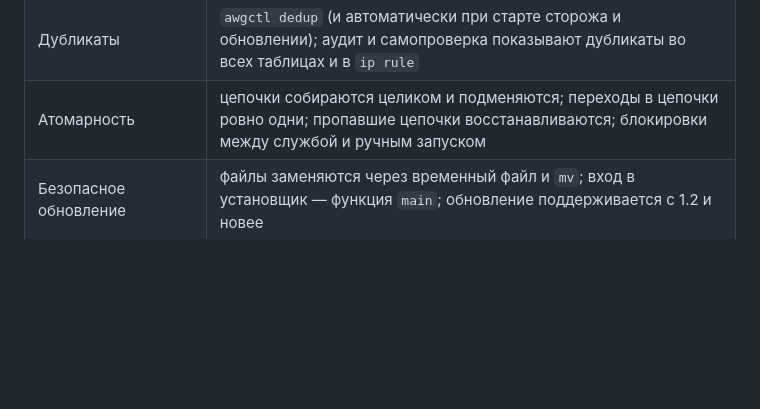
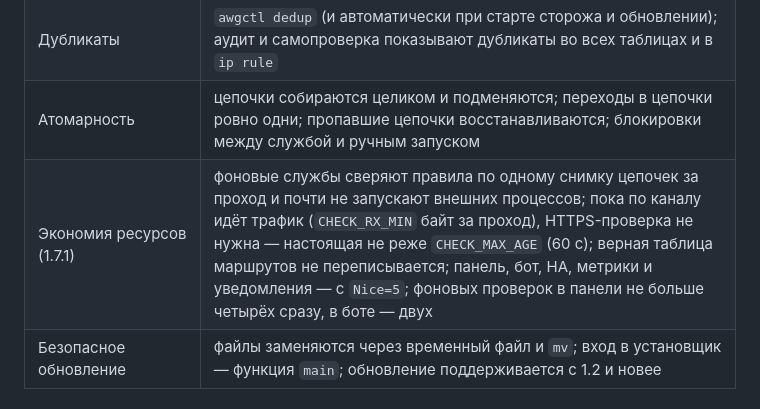
Before and after one commit to stebasha/UDR-Amnezia, a Markdown page: docs/FEATURES.md, the part around the change. Drawn GitHub-style; blank space fills up the shorter version.

Commit message:
FEATURES: экономия ресурсов 1.7.1
Co-Authored-By: Claude Opus 5.5 <noreply@anthropic.com>
Claude-Session: https://claude.ai/code/session_01SfcaqwHksbRKebJ5c3vYQJ

```diff
--- a/docs/FEATURES.md
+++ b/docs/FEATURES.md
@@ -35,6 +35,7 @@
 | iptables `-w` | все вызовы ждут блокировку xtables; правило добавляется только при ответе «нет» (код 1); при занятой блокировке ничего не меняется |
 | Дубликаты | `awgctl dedup` (и автоматически при старте сторожа и обновлении); аудит и самопроверка показывают дубликаты во всех таблицах и в `ip rule` |
 | Атомарность | цепочки собираются целиком и подменяются; переходы в цепочки ровно одни; пропавшие цепочки восстанавливаются; блокировки между службой и ручным запуском |
+| Экономия ресурсов (1.7.1) | фоновые службы сверяют правила по одному снимку цепочек за проход и почти не запускают внешних процессов; пока по каналу идёт трафик (`CHECK_RX_MIN` байт за проход), HTTPS-проверка не нужна — настоящая не реже `CHECK_MAX_AGE` (60 с); верная таблица маршрутов не переписывается; панель, бот, HA, метрики и уведомления — с `Nice=5`; фоновых проверок в панели не больше четырёх сразу, в боте — двух |
 | Безопасное обновление | файлы заменяются через временный файл и `mv`; вход в установщик — функция `main`; обновление поддерживается с 1.2 и новее |
 
 ## 4. Маршрутизация и защита
```
